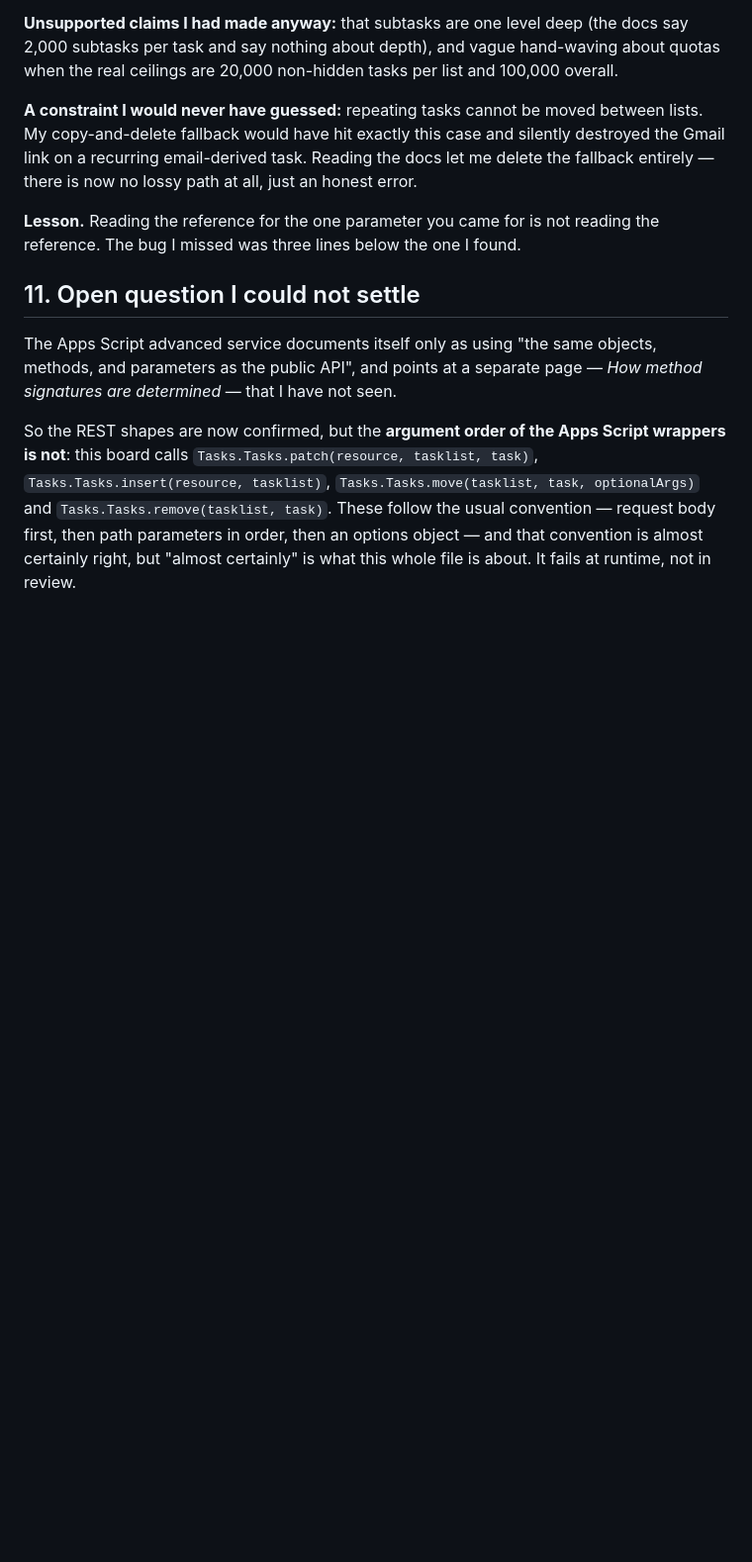
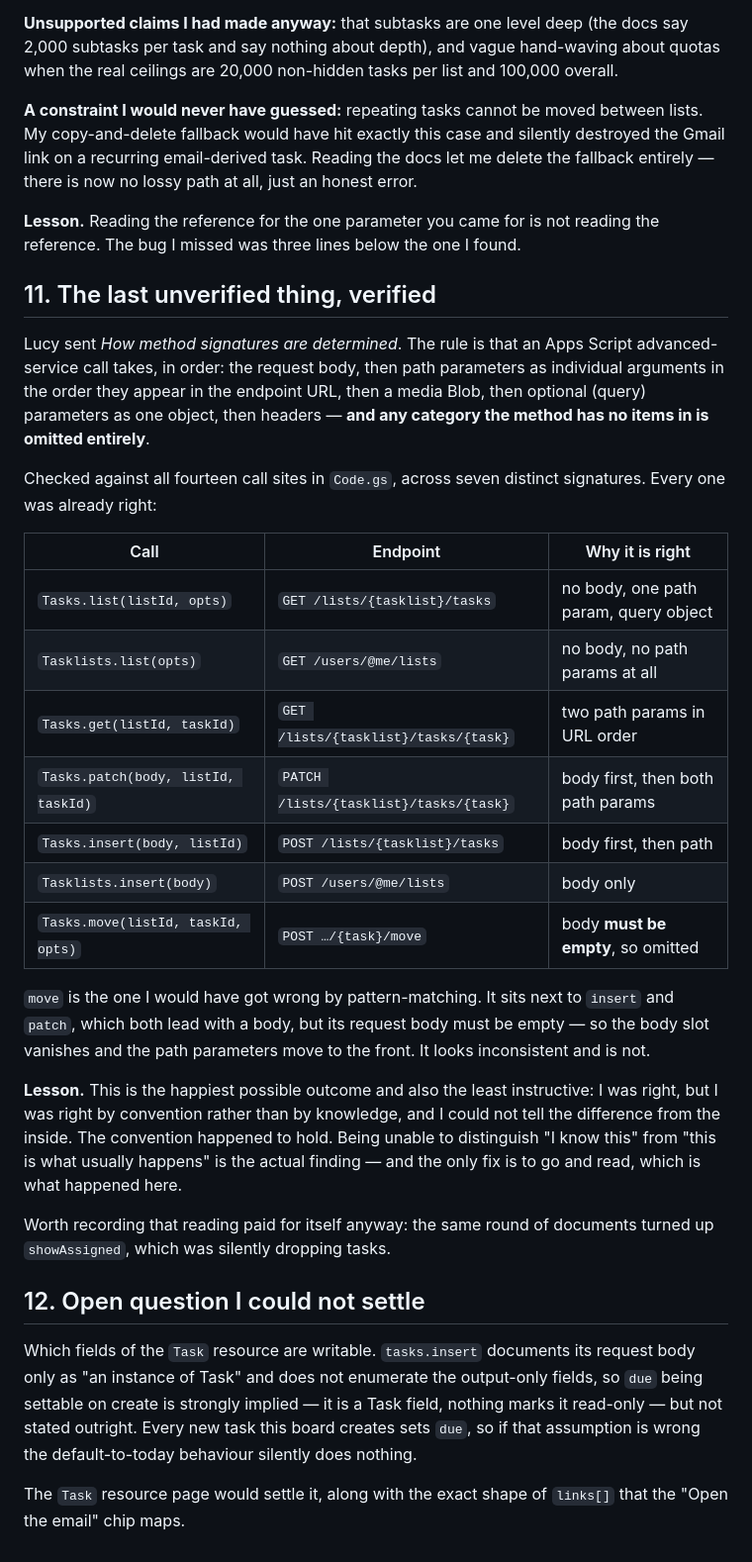
Before and after one commit to lucytsp/lutasks, a Markdown page: LEARNINGS.md, the part around the change. Shown at 99% size. Rendered like a GitHub page; blank space fills up the shorter version.

Commit message:
Verify every advanced-service call signature against the documented rule
Read How method signatures are determined. An Apps Script advanced-service
call takes, in order: request body, path parameters as individual arguments in
endpoint-URL order, a media Blob, optional query parameters as one object, then
headers — and any category the method has no items in is omitted entirely.

Checked all fourteen call sites in Code.gs across seven distinct signatures.
No code changes needed; every one was already correct. Recording the check
rather than the absence of a diff, since the argument order was the last thing
in this project that could fail at runtime rather than in review.

The one worth noting is Tasks.move(listId, taskId, opts). It sits beside
insert and patch, which both lead with a request body, but move's body must be
empty — so the body slot is omitted and the path parameters lead instead. It
reads as inconsistent with its neighbours and is not.

LEARNINGS.md updated: the signature question is closed, and the honest note is
that being right by convention is not the same as knowing, and is
indistinguishable from it without going to read. The remaining open question is
narrower — tasks.insert documents its body only as "an instance of Task" and
does not enumerate output-only fields, so due being writable on create is
implied rather than stated, and every new task depends on it.

```diff
--- a/LEARNINGS.md
+++ b/LEARNINGS.md
@@ -171,18 +171,50 @@ just an honest error.
 **Lesson.** Reading the reference for the one parameter you came for is not
 reading the reference. The bug I missed was three lines below the one I found.
 
-## 11. Open question I could not settle
+## 11. The last unverified thing, verified
 
-The Apps Script advanced service documents itself only as using "the same
-objects, methods, and parameters as the public API", and points at a separate
-page — *How method signatures are determined* — that I have not seen.
+Lucy sent *How method signatures are determined*. The rule is that an Apps
+Script advanced-service call takes, in order: the request body, then path
+parameters as individual arguments in the order they appear in the endpoint
+URL, then a media Blob, then optional (query) parameters as one object, then
+headers — **and any category the method has no items in is omitted entirely**.
 
-So the REST shapes are now confirmed, but the **argument order of the Apps
-Script wrappers is not**: this board calls
-`Tasks.Tasks.patch(resource, tasklist, task)`,
-`Tasks.Tasks.insert(resource, tasklist)`,
-`Tasks.Tasks.move(tasklist, task, optionalArgs)` and
-`Tasks.Tasks.remove(tasklist, task)`. These follow the usual convention —
-request body first, then path parameters in order, then an options object —
-and that convention is almost certainly right, but "almost certainly" is what
-this whole file is about. It fails at runtime, not in review.
+Checked against all fourteen call sites in `Code.gs`, across seven distinct
+signatures. Every one was already right:
+
+| Call | Endpoint | Why it is right |
+|---|---|---|
+| `Tasks.list(listId, opts)` | `GET /lists/{tasklist}/tasks` | no body, one path param, query object |
+| `Tasklists.list(opts)` | `GET /users/@me/lists` | no body, no path params at all |
+| `Tasks.get(listId, taskId)` | `GET /lists/{tasklist}/tasks/{task}` | two path params in URL order |
+| `Tasks.patch(body, listId, taskId)` | `PATCH /lists/{tasklist}/tasks/{task}` | body first, then both path params |
+| `Tasks.insert(body, listId)` | `POST /lists/{tasklist}/tasks` | body first, then path |
+| `Tasklists.insert(body)` | `POST /users/@me/lists` | body only |
+| `Tasks.move(listId, taskId, opts)` | `POST …/{task}/move` | body **must be empty**, so omitted |
+
+`move` is the one I would have got wrong by pattern-matching. It sits next to
+`insert` and `patch`, which both lead with a body, but its request body must be
+empty — so the body slot vanishes and the path parameters move to the front. It
+looks inconsistent and is not.
+
+**Lesson.** This is the happiest possible outcome and also the least
+instructive: I was right, but I was right by convention rather than by
+knowledge, and I could not tell the difference from the inside. The convention
+happened to hold. Being unable to distinguish "I know this" from "this is what
+usually happens" is the actual finding — and the only fix is to go and read,
+which is what happened here.
+
+Worth recording that reading paid for itself anyway: the same round of
+documents turned up `showAssigned`, which was silently dropping tasks.
+
+## 12. Open question I could not settle
+
+Which fields of the `Task` resource are writable. `tasks.insert` documents its
+request body only as "an instance of Task" and does not enumerate the
+output-only fields, so `due` being settable on create is strongly implied — it
+is a Task field, nothing marks it read-only — but not stated outright. Every
+new task this board creates sets `due`, so if that assumption is wrong the
+default-to-today behaviour silently does nothing.
+
+The `Task` resource page would settle it, along with the exact shape of
+`links[]` that the "Open the email" chip maps.
```
